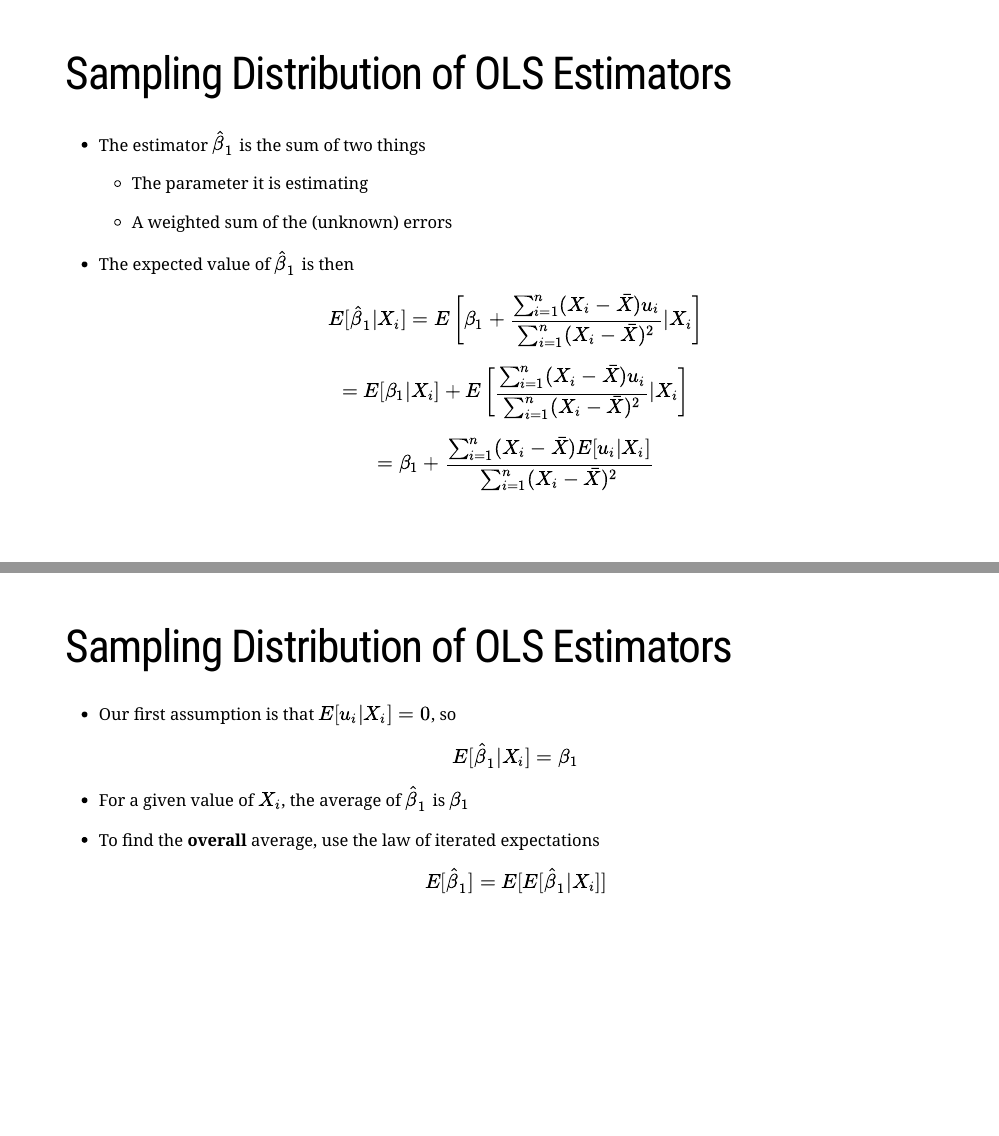
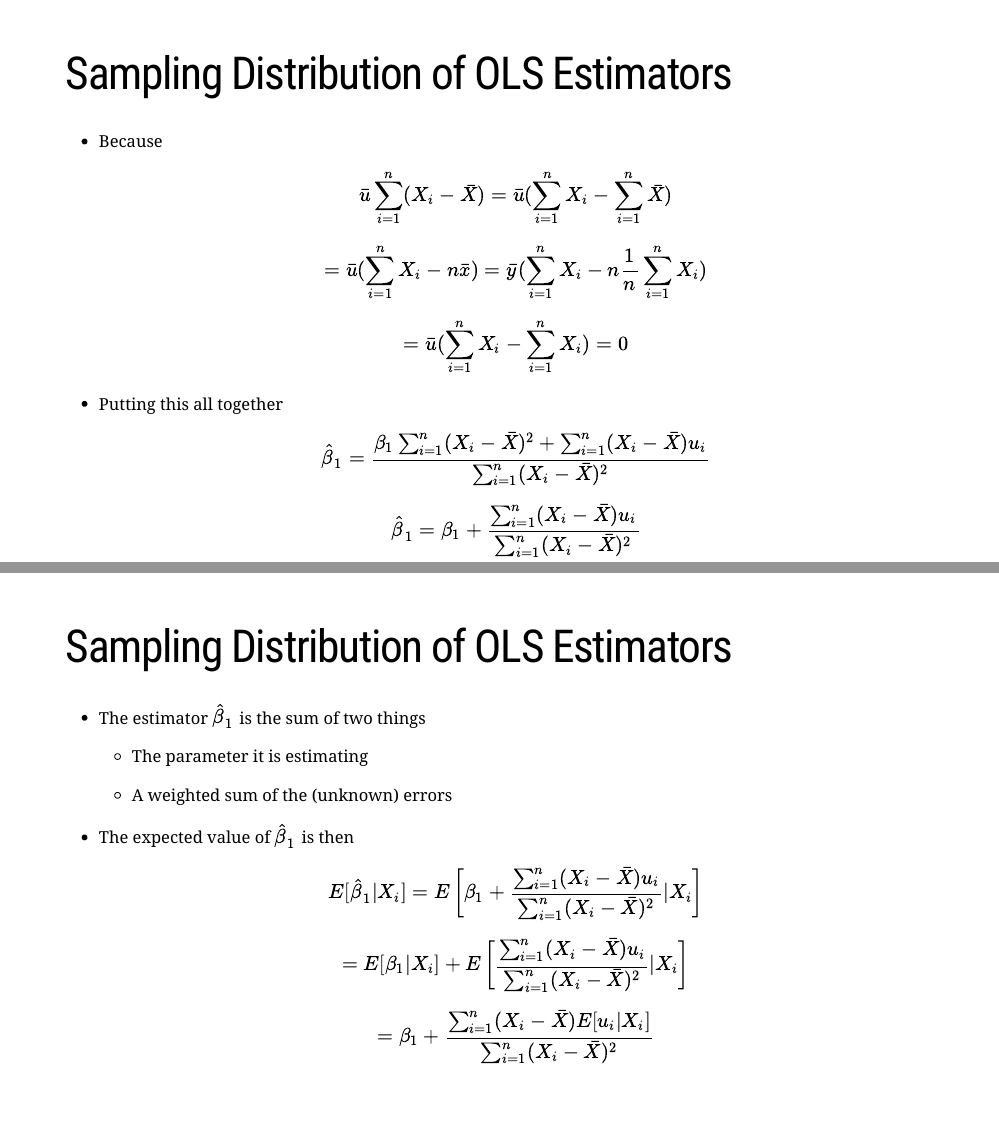
Before and after one commit to justinsmithecon/justinsmithecon.github.io, an R Markdown document (teaching/ec295/SLR/SLR.Rmd): pages 47 and 48 of 60 before the commit and pages 47 and 48 of 61 after it, joined at a grey line. The pictures show the slides in the output file teaching/ec295/SLR/SLR.html that the author committed with the source; the slides are laid out offline by our stand-in for remark.js, each with all of its steps uncovered, in fonts that may differ from those the slides ask for, and without slide numbers, shadows or browser add-ons; a font, style sheet, LaTeX package, included part or bibliography that could not be used is replaced or left out.

Commit message:
deploy: 966a632f253878fe4fd38d0310be524987fec56c

```diff
--- a/teaching/ec295/SLR/SLR.Rmd
+++ b/teaching/ec295/SLR/SLR.Rmd
@@ -1131,6 +1131,20 @@ ggplot(outlierdata,aes(x=x,y=y)) +
 -   The last term can be simplified
     $$\sum_{i=1}^{n} (X_{i} - \bar{X})(u_{i} - \bar{u}) = \sum_{i=1}^{n} (X_{i} - \bar{X})u_{i} - \sum_{i=1}^{n} (X_{i} - \bar{X})\bar{u}$$
     $$= \sum_{i=1}^{n} (X_{i} - \bar{X})u_{i}$$
+
+
+---
+
+# Sampling Distribution of OLS Estimators
+
+-   Because
+    $$\bar{u}\sum_{i=1}^{n}(X_{i} - \bar{X}) =\bar{u}(\sum_{i=1}^{n}X_{i} - \sum_{i=1}^{n}\bar{X})$$
+    $$=\bar{u}(\sum_{i=1}^{n}X_{i} - n\bar{x})=\bar{y}(\sum_{i=1}^{n}X_{i} - n\frac{1}{n}\sum_{i=1}^{n}X_{i})$$
+    $$=\bar{u}(\sum_{i=1}^{n}X_{i} - \sum_{i=1}^{n}X_{i})  =  0$$
+
+-   Putting this all together
+    $$\hat{\beta}_{1} = \frac{\beta_{1}\sum_{i=1}^{n}(X_{i} - \bar{X})^2 +\sum_{i=1}^{n} (X_{i} - \bar{X})u_{i}}{\sum_{i=1}^{n}(X_{i} - \bar{X})^2}$$
+    $$\hat{\beta}_{1} = \beta_{1}+\frac{\sum_{i=1}^{n} (X_{i} - \bar{X})u_{i}}{\sum_{i=1}^{n}(X_{i} - \bar{X})^2}$$
 
 ---
 
```
Also changed, not shown: teaching/ec295/SLR/SLR.html, teaching/ec295/SLR/SLR.Rmd (2 more changed lines).
